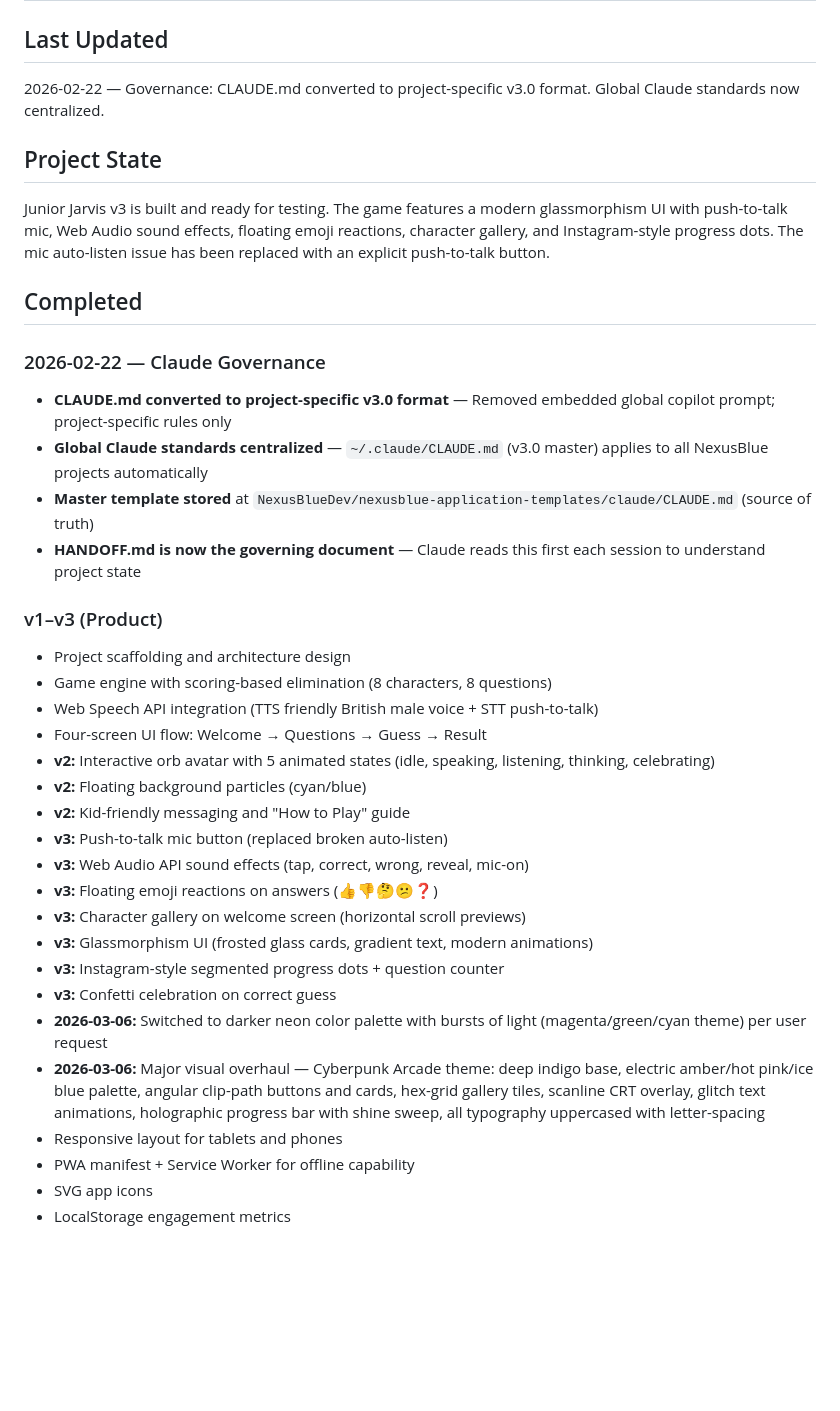
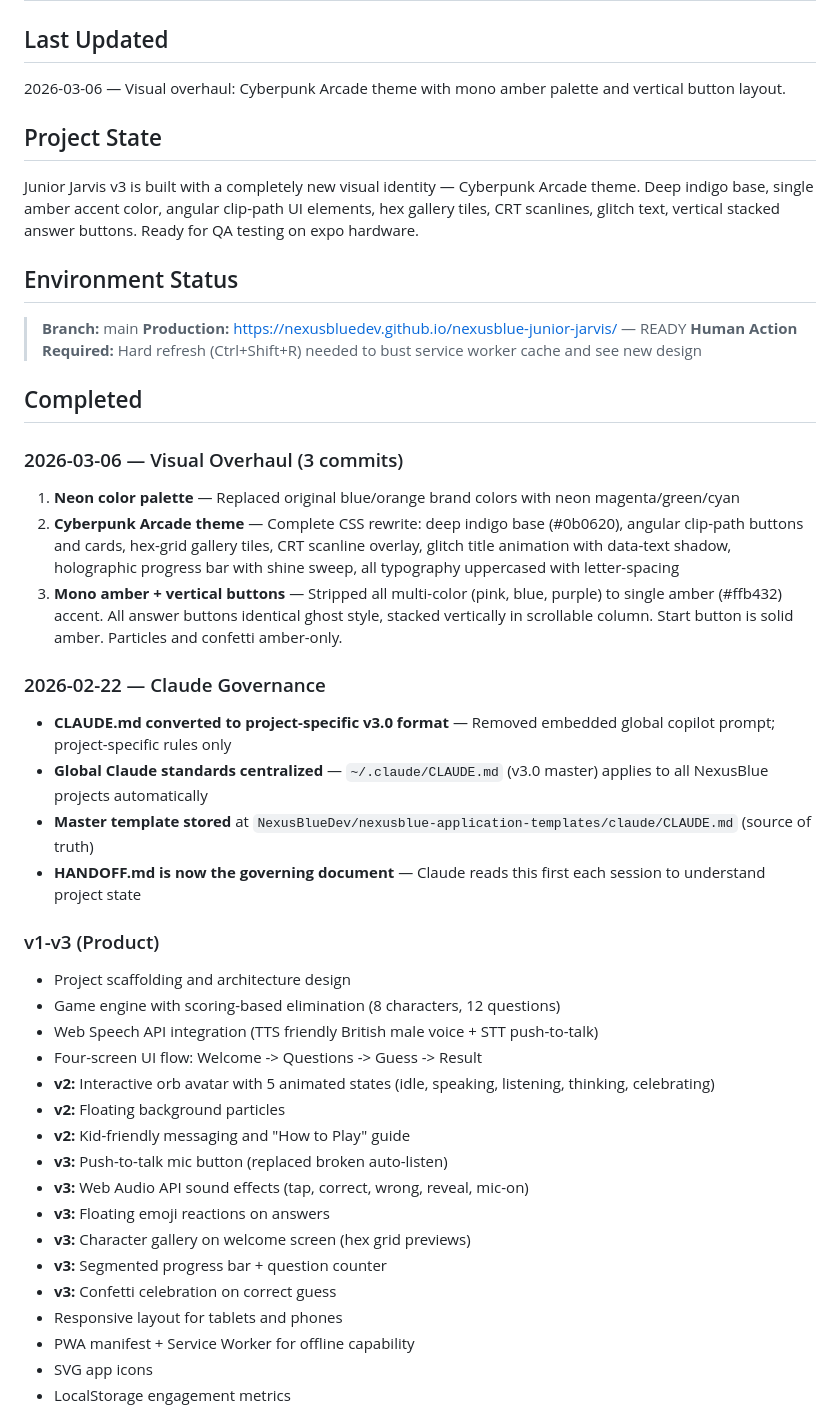
Before and after one commit to NexusBlueDev/nexusblue-junior-jarvis, a Markdown page: HANDOFF.md, the part around one of its changes. Rendered like a GitHub page; blank space fills up the shorter version.

Commit message:
docs: update HANDOFF.md with visual overhaul session log (2026-03-06)
Co-Authored-By: Claude Opus 4.6 <noreply@anthropic.com>

```diff
--- a/HANDOFF.md
+++ b/HANDOFF.md
@@ -1,12 +1,22 @@
 # HANDOFF — Junior Jarvis
 
 ## Last Updated
-2026-02-22 — Governance: CLAUDE.md converted to project-specific v3.0 format. Global Claude standards now centralized.
+2026-03-06 — Visual overhaul: Cyberpunk Arcade theme with mono amber palette and vertical button layout.
 
 ## Project State
-Junior Jarvis v3 is built and ready for testing. The game features a modern glassmorphism UI with push-to-talk mic, Web Audio sound effects, floating emoji reactions, character gallery, and Instagram-style progress dots. The mic auto-listen issue has been replaced with an explicit push-to-talk button.
+Junior Jarvis v3 is built with a completely new visual identity — Cyberpunk Arcade theme. Deep indigo base, single amber accent color, angular clip-path UI elements, hex gallery tiles, CRT scanlines, glitch text, vertical stacked answer buttons. Ready for QA testing on expo hardware.
+
+## Environment Status
+> **Branch:** main
+> **Production:** https://nexusbluedev.github.io/nexusblue-junior-jarvis/ — READY
+> **Human Action Required:** Hard refresh (Ctrl+Shift+R) needed to bust service worker cache and see new design
 
 ## Completed
+
+### 2026-03-06 — Visual Overhaul (3 commits)
+1. **Neon color palette** — Replaced original blue/orange brand colors with neon magenta/green/cyan
+2. **Cyberpunk Arcade theme** — Complete CSS rewrite: deep indigo base (#0b0620), angular clip-path buttons and cards, hex-grid gallery tiles, CRT scanline overlay, glitch title animation with data-text shadow, holographic progress bar with shine sweep, all typography uppercased with letter-spacing
+3. **Mono amber + vertical buttons** — Stripped all multi-color (pink, blue, purple) to single amber (#ffb432) accent. All answer buttons identical ghost style, stacked vertically in scrollable column. Start button is solid amber. Particles and confetti amber-only.
 
 ### 2026-02-22 — Claude Governance
 - **CLAUDE.md converted to project-specific v3.0 format** — Removed embedded global copilot prompt; project-specific rules only
@@ -14,23 +24,20 @@ Junior Jarvis v3 is built and ready for testing. The game features a modern glas
 - **Master template stored** at `NexusBlueDev/nexusblue-application-templates/claude/CLAUDE.md` (source of truth)
 - **HANDOFF.md is now the governing document** — Claude reads this first each session to understand project state
 
-### v1–v3 (Product)
+### v1-v3 (Product)
 - Project scaffolding and architecture design
-- Game engine with scoring-based elimination (8 characters, 8 questions)
+- Game engine with scoring-based elimination (8 characters, 12 questions)
 - Web Speech API integration (TTS friendly British male voice + STT push-to-talk)
-- Four-screen UI flow: Welcome → Questions → Guess → Result
+- Four-screen UI flow: Welcome -> Questions -> Guess -> Result
 - **v2:** Interactive orb avatar with 5 animated states (idle, speaking, listening, thinking, celebrating)
-- **v2:** Floating background particles (cyan/blue)
+- **v2:** Floating background particles
 - **v2:** Kid-friendly messaging and "How to Play" guide
 - **v3:** Push-to-talk mic button (replaced broken auto-listen)
 - **v3:** Web Audio API sound effects (tap, correct, wrong, reveal, mic-on)
-- **v3:** Floating emoji reactions on answers (👍👎🤔😕❓)
-- **v3:** Character gallery on welcome screen (horizontal scroll previews)
-- **v3:** Glassmorphism UI (frosted glass cards, gradient text, modern animations)
-- **v3:** Instagram-style segmented progress dots + question counter
+- **v3:** Floating emoji reactions on answers
+- **v3:** Character gallery on welcome screen (hex grid previews)
+- **v3:** Segmented progress bar + question counter
 - **v3:** Confetti celebration on correct guess
-- **2026-03-06:** Switched to darker neon color palette with bursts of light (magenta/green/cyan theme) per user request
-- **2026-03-06:** Major visual overhaul — Cyberpunk Arcade theme: deep indigo base, electric amber/hot pink/ice blue palette, angular clip-path buttons and cards, hex-grid gallery tiles, scanline CRT overlay, glitch text animations, holographic progress bar with shine sweep, all typography uppercased with letter-spacing
 - Responsive layout for tablets and phones
 - PWA manifest + Service Worker for offline capability
 - SVG app icons
```
Also changed, not shown: other parts of HANDOFF.md (+8 -5 lines).
